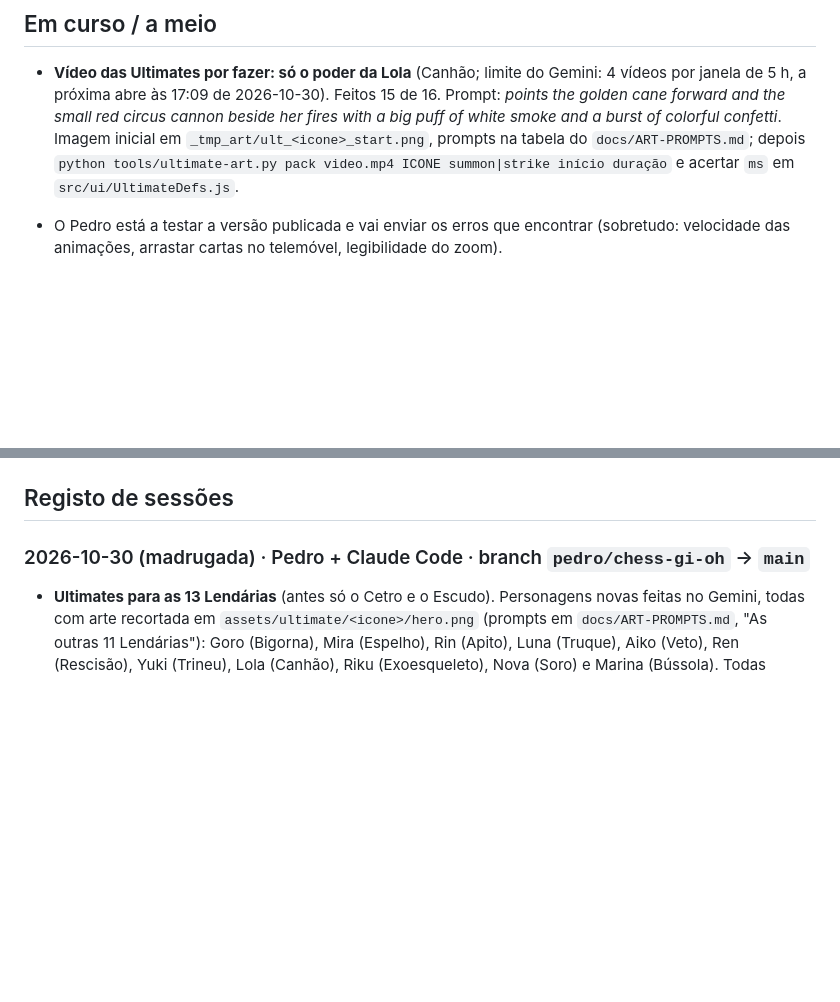
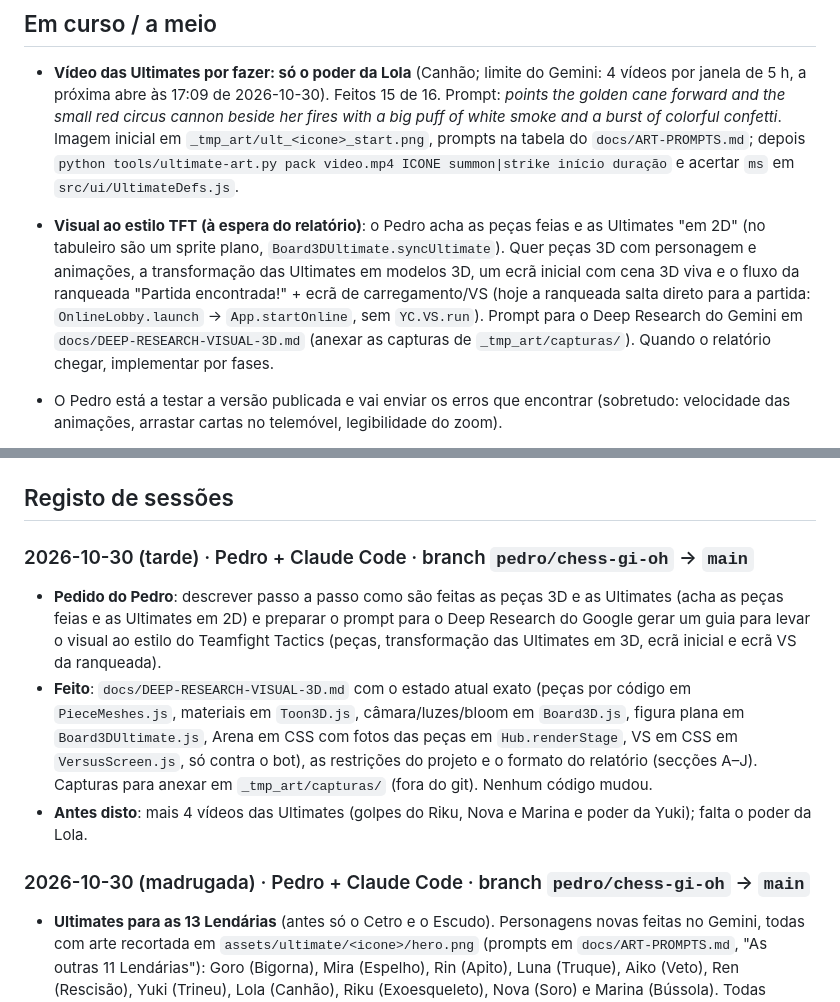
Before and after one commit to MoraisPedroo/yuchess, a Markdown page: docs/PROGRESS.md, 2 parts joined by grey strips. GitHub-like rendering; blank space fills up the shorter version.

```diff
--- a/docs/PROGRESS.md
+++ b/docs/PROGRESS.md
@@ -28,6 +28,7 @@
 
 - **Vídeo das Ultimates por fazer: só o poder da Lola** (Canhão; limite do Gemini: 4 vídeos por janela de 5 h, a próxima abre às 17:09 de 2026-10-30). Feitos 15 de 16. Prompt: *points the golden cane forward and the small red circus cannon beside her fires with a big puff of white smoke and a burst of colorful confetti*. Imagem inicial em `_tmp_art/ult_<icone>_start.png`, prompts na tabela do `docs/ART-PROMPTS.md`; depois `python tools/ultimate-art.py pack video.mp4 ICONE summon|strike início duração` e acertar `ms` em `src/ui/UltimateDefs.js`.
 
+- **Visual ao estilo TFT (à espera do relatório)**: o Pedro acha as peças feias e as Ultimates "em 2D" (no tabuleiro são um sprite plano, `Board3DUltimate.syncUltimate`). Quer peças 3D com personagem e animações, a transformação das Ultimates em modelos 3D, um ecrã inicial com cena 3D viva e o fluxo da ranqueada "Partida encontrada!" + ecrã de carregamento/VS (hoje a ranqueada salta direto para a partida: `OnlineLobby.launch` → `App.startOnline`, sem `YC.VS.run`). Prompt para o Deep Research do Gemini em `docs/DEEP-RESEARCH-VISUAL-3D.md` (anexar as capturas de `_tmp_art/capturas/`). Quando o relatório chegar, implementar por fases.
 - O Pedro está a testar a versão publicada e vai enviar os erros que encontrar (sobretudo: velocidade das animações, arrastar cartas no telemóvel, legibilidade do zoom).
 - As regras do Firestore estão publicadas (2026-10-29). Falta o teste real do online com dois jogadores (desistência, abandono, ranqueada).
 - ~~Vídeos das Lendárias novas~~: feitos os 9 (2026-10-29); as 13 Lendárias têm vídeo em `assets/video/`. A animação CSS `.hc-alive` fica só como reserva para Lendárias futuras sem vídeo (passos em `docs/ART-PROMPTS.md`, secção "Vídeos das 9 Lendárias novas", com `tools/legend-video.py`).
@@ -53,6 +54,11 @@
 - Num separador escondido o navegador quase para as animações (requestAnimationFrame); o motor espera no máximo 4 s por animação, por isso o jogo nunca bloqueia, só fica lento.
 
 ## Registo de sessões
+
+### 2026-10-30 (tarde) · Pedro + Claude Code · branch `pedro/chess-gi-oh` → `main`
+- **Pedido do Pedro**: descrever passo a passo como são feitas as peças 3D e as Ultimates (acha as peças feias e as Ultimates em 2D) e preparar o prompt para o Deep Research do Google gerar um guia para levar o visual ao estilo do Teamfight Tactics (peças, transformação das Ultimates em 3D, ecrã inicial e ecrã VS da ranqueada).
+- **Feito**: `docs/DEEP-RESEARCH-VISUAL-3D.md` com o estado atual exato (peças por código em `PieceMeshes.js`, materiais em `Toon3D.js`, câmara/luzes/bloom em `Board3D.js`, figura plana em `Board3DUltimate.js`, Arena em CSS com fotos das peças em `Hub.renderStage`, VS em CSS em `VersusScreen.js`, só contra o bot), as restrições do projeto e o formato do relatório (secções A–J). Capturas para anexar em `_tmp_art/capturas/` (fora do git). Nenhum código mudou.
+- **Antes disto**: mais 4 vídeos das Ultimates (golpes do Riku, Nova e Marina e poder da Yuki); falta o poder da Lola.
 
 ### 2026-10-30 (madrugada) · Pedro + Claude Code · branch `pedro/chess-gi-oh` → `main`
 - **Ultimates para as 13 Lendárias** (antes só o Cetro e o Escudo). Personagens novas feitas no Gemini, todas com arte recortada em `assets/ultimate/<icone>/hero.png` (prompts em `docs/ART-PROMPTS.md`, "As outras 11 Lendárias"): Goro (Bigorna), Mira (Espelho), Rin (Apito), Luna (Truque), Aiko (Veto), Ren (Rescisão), Yuki (Trineu), Lola (Canhão), Riku (Exoesqueleto), Nova (Soro) e Marina (Bússola). Todas custam 1000 de ouro (`Economy.ULTIMATES`; teste novo: todas as Lendárias têm Ultimate e só elas).
```
Also changed, not shown: docs/DEEP-RESEARCH-VISUAL-3D.md (added, +172 -0 lines).
